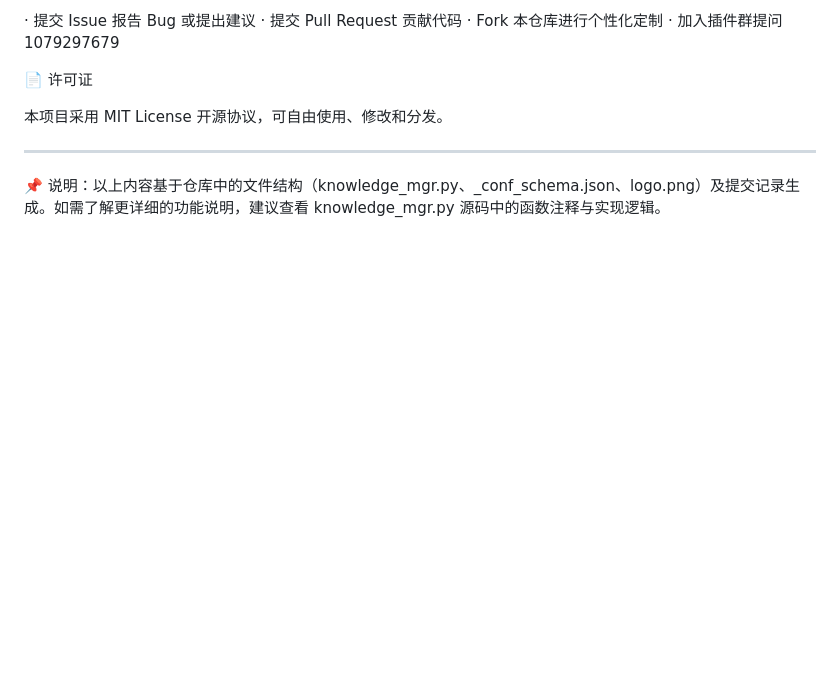
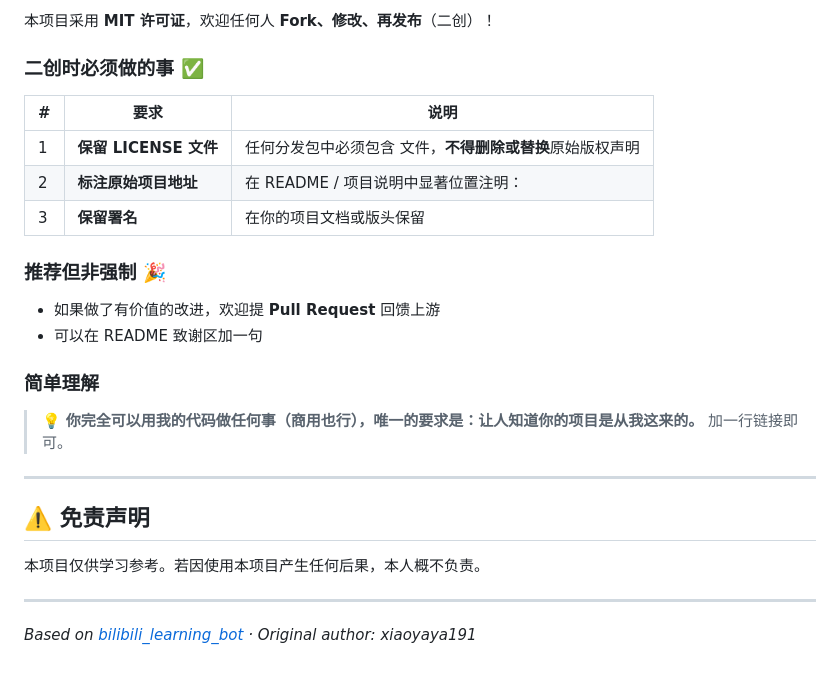
Before and after one commit to mjy1113451/astrbot_plugin_b-, a Markdown page: README.md, the part around one of its changes. Rendered like a GitHub page; blank space fills up the shorter version.

```diff
--- a/README.md
+++ b/README.md
@@ -71,13 +157,28 @@ git clone https://github.com/mjy1113451/astrbot_plugin_b-.git
 
-· 提交 Issue 报告 Bug 或提出建议
-· 提交 Pull Request 贡献代码
-· Fork 本仓库进行个性化定制
-· 加入插件群提问 1079297679
+本项目采用 **MIT 许可证**，欢迎任何人 **Fork、修改、再发布**（二创）！
 
-📄 许可证
+### 二创时必须做的事 ✅
 
-本项目采用 MIT License 开源协议，可自由使用、修改和分发。
+| # | 要求 | 说明 |
+|---|------|------|
+| 1 | **保留 LICENSE 文件** | 任何分发包中必须包含  文件，**不得删除或替换**原始版权声明 |
+| 2 | **标注原始项目地址** | 在 README / 项目说明中显著位置注明： |
+| 3 | **保留署名** | 在你的项目文档或版头保留  |
+
+### 推荐但非强制 🎉
+
+- 如果做了有价值的改进，欢迎提 **Pull Request** 回馈上游
+- 可以在 README 致谢区加一句
+
+### 简单理解
+
+> 💡 **你完全可以用我的代码做任何事（商用也行），唯一的要求是：让人知道你的项目是从我这来的。** 加一行链接即可。
 
 ---
 
-📌 说明：以上内容基于仓库中的文件结构（knowledge_mgr.py、_conf_schema.json、logo.png）及提交记录生成。如需了解更详细的功能说明，建议查看 knowledge_mgr.py 源码中的函数注释与实现逻辑。
+## ⚠️ 免责声明
+
+本项目仅供学习参考。若因使用本项目产生任何后果，本人概不负责。
+
+---
+*Based on [bilibili_learning_bot](https://github.com/xiaoyaya191/bilibili_learning_bot) · Original author: xiaoyaya191*
```
Also changed, not shown: other parts of README.md (+130 -44 lines).
